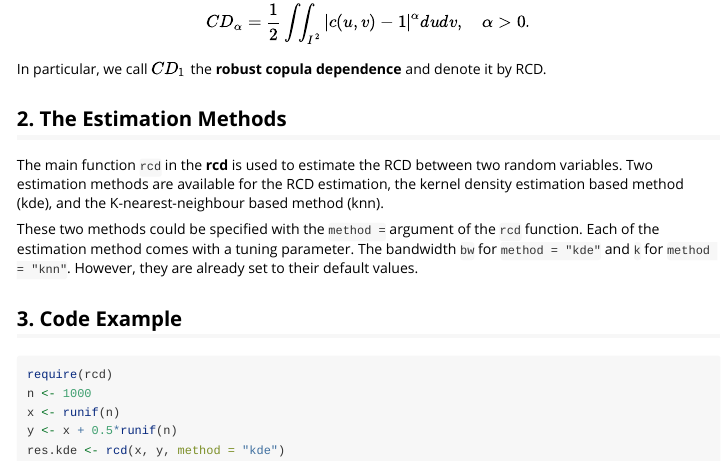
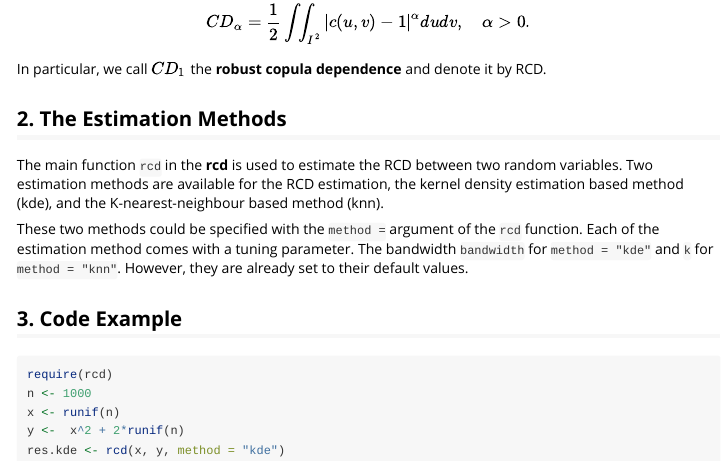
Before and after one commit to liyi-1989/rcd, an R Markdown document (vignettes/rcd.Rmd): the page in a window 1100 px wide, from 360 px down. Rendered offline with R 4.5, knitr and Pandoc, with nearby package versions.

Commit message:
update vig

````diff
--- a/vignettes/rcd.Rmd
+++ b/vignettes/rcd.Rmd
@@ -27,7 +27,7 @@ The main function `rcd` in
 the **rcd** is used to estimate the RCD between two random variables. Two estimation methods are available for the RCD estimation, the kernel density estimation based method (kde),
 and the K-nearest-neighbour based method (knn).
 
-These two methods could be specified with the `method =` argument of the `rcd` function. Each of the estimation method comes with a tuning parameter. The bandwidth `bw` for `method = "kde"` and `k` for `method = "knn"`. However, they are already set to their default values.
+These two methods could be specified with the `method =` argument of the `rcd` function. Each of the estimation method comes with a tuning parameter. The bandwidth `bandwidth` for `method = "kde"` and `k` for `method = "knn"`. However, they are already set to their default values.
 
 
 
@@ -37,6 +37,6 @@ These two methods could be specified with the `method =` argument of the `rcd` f
 require(rcd)
 n <- 1000
 x <- runif(n)
-y <- x + 0.5*runif(n)
+y <-  x^2 + 2*runif(n)
 res.kde <- rcd(x, y, method = "kde")
 ```
````
